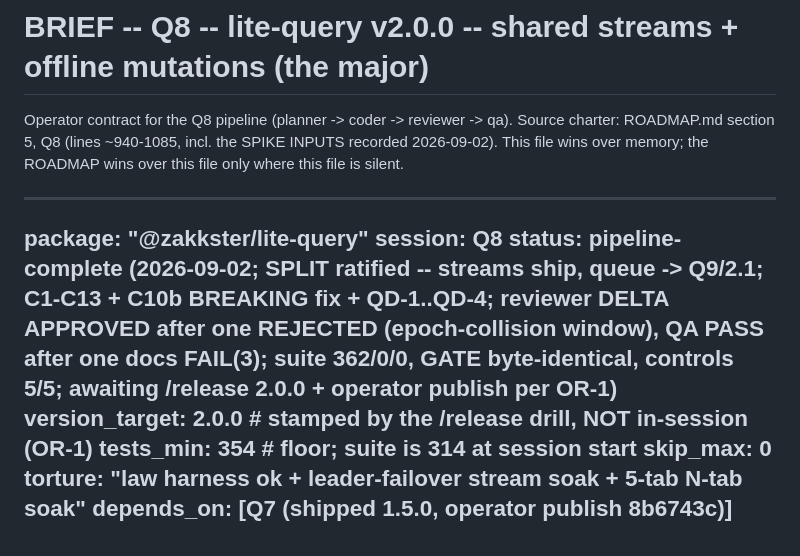
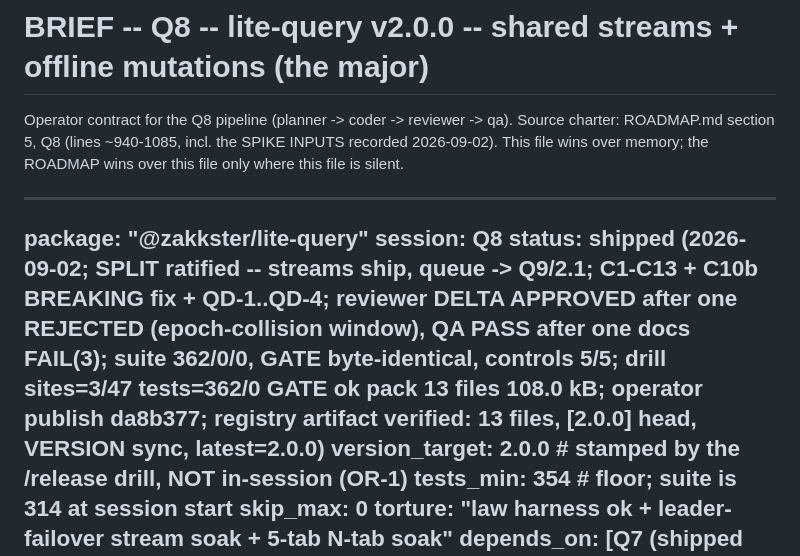
Before and after one commit to PeshoVurtoleta/lite-query, a Markdown page: BRIEF.md, the part around the change. Rendered like a GitHub page.

```diff
--- a/BRIEF.md
+++ b/BRIEF.md
@@ -8,7 +8,7 @@ this file only where this file is silent.
 ---
 package: "@zakkster/lite-query"
 session: Q8
-status: pipeline-complete (2026-09-02; SPLIT ratified -- streams ship, queue -> Q9/2.1; C1-C13 + C10b BREAKING fix + QD-1..QD-4; reviewer DELTA APPROVED after one REJECTED (epoch-collision window), QA PASS after one docs FAIL(3); suite 362/0/0, GATE byte-identical, controls 5/5; awaiting /release 2.0.0 + operator publish per OR-1)
+status: shipped (2026-09-02; SPLIT ratified -- streams ship, queue -> Q9/2.1; C1-C13 + C10b BREAKING fix + QD-1..QD-4; reviewer DELTA APPROVED after one REJECTED (epoch-collision window), QA PASS after one docs FAIL(3); suite 362/0/0, GATE byte-identical, controls 5/5; drill sites=3/47 tests=362/0 GATE ok pack 13 files 108.0 kB; operator publish da8b377; registry artifact verified: 13 files, [2.0.0] head, VERSION sync, latest=2.0.0)
 version_target: 2.0.0       # stamped by the /release drill, NOT in-session (OR-1)
 tests_min: 354              # floor; suite is 314 at session start
 skip_max: 0
```
Also changed, not shown: ROADMAP.md (+4 -3 lines).
